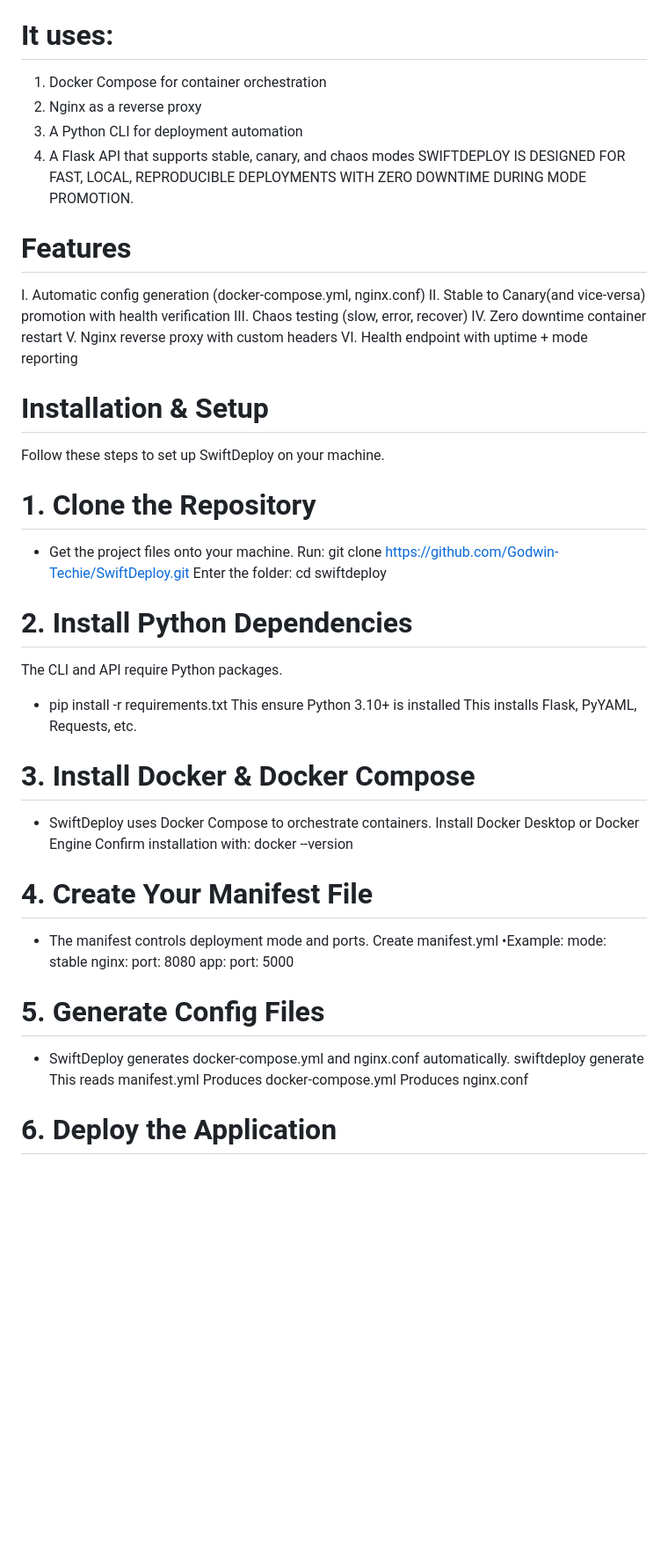
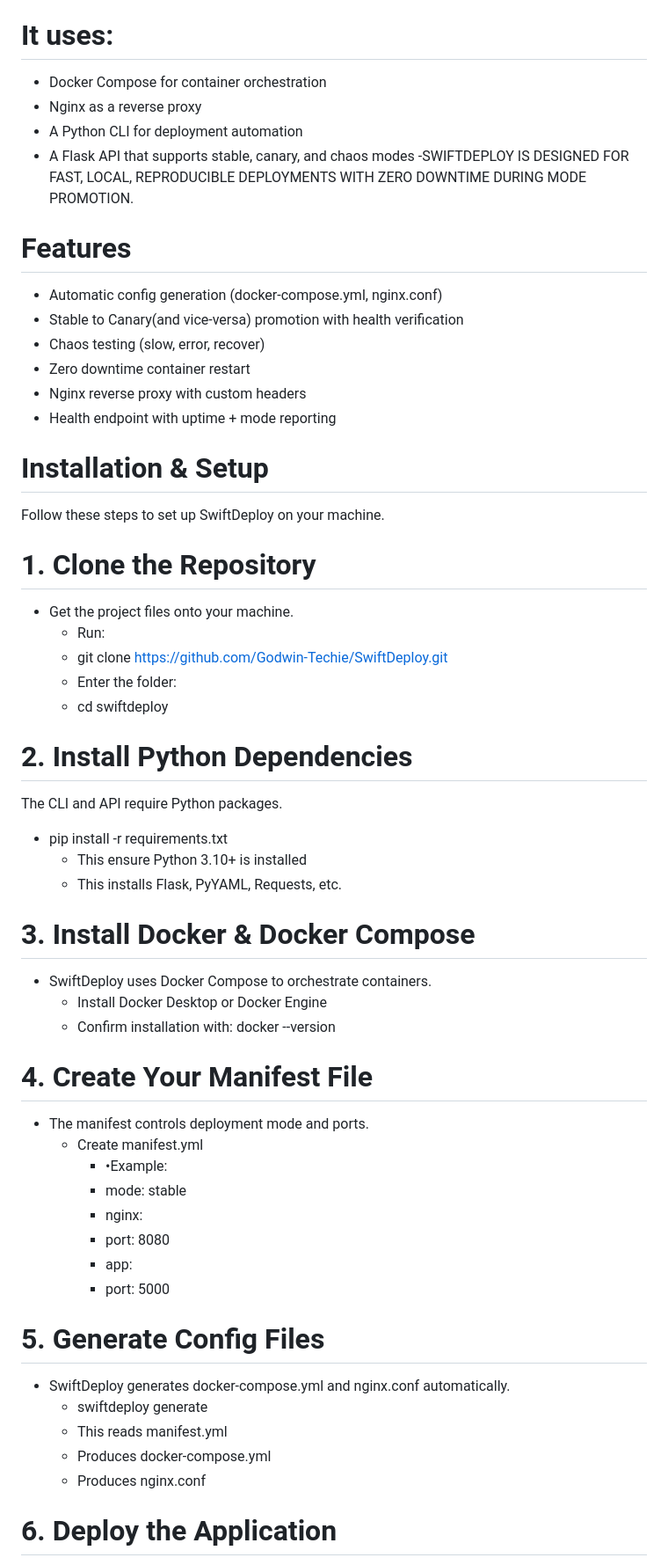
Before and after one commit to Godwin-Techie/SwiftDeploy, a Markdown page: README.md, the part around one of its changes. Shown at 88% size. Rendered like a GitHub page; blank space fills up the shorter version.

```diff
--- a/README.md
+++ b/README.md
@@ -4,20 +4,20 @@ SwiftDeploy is a simple DevOps automation tool that manages application deployme
 
 # It uses:
 
-1. Docker Compose for container orchestration
-2. Nginx as a reverse proxy
-3. A Python CLI for deployment automation
-4. A Flask API that supports stable, canary, and chaos modes
-   SWIFTDEPLOY IS DESIGNED FOR FAST, LOCAL, REPRODUCIBLE DEPLOYMENTS WITH ZERO DOWNTIME DURING MODE PROMOTION.
+- Docker Compose for container orchestration
+- Nginx as a reverse proxy
+- A Python CLI for deployment automation
+- A Flask API that supports stable, canary, and chaos modes
+  -SWIFTDEPLOY IS DESIGNED FOR FAST, LOCAL, REPRODUCIBLE DEPLOYMENTS WITH ZERO DOWNTIME DURING MODE PROMOTION.
 
 # Features
 
-I. Automatic config generation (docker-compose.yml, nginx.conf)
-II. Stable to Canary(and vice-versa) promotion with health verification
-III. Chaos testing (slow, error, recover)
-IV. Zero downtime container restart
-V. Nginx reverse proxy with custom headers
-VI. Health endpoint with uptime + mode reporting
+- Automatic config generation (docker-compose.yml, nginx.conf)
+- Stable to Canary(and vice-versa) promotion with health verification
+- Chaos testing (slow, error, recover)
+- Zero downtime container restart
+- Nginx reverse proxy with custom headers
+- Health endpoint with uptime + mode reporting
 
 # Installation & Setup
 
@@ -26,43 +26,43 @@ Follow these steps to set up SwiftDeploy on your machine.
 # 1. Clone the Repository
 
 - Get the project files onto your machine.
-  Run:
-  git clone <https://github.com/Godwin-Techie/SwiftDeploy.git>
-  Enter the folder:
-  cd swiftdeploy
+  - Run:
+  - git clone <https://github.com/Godwin-Techie/SwiftDeploy.git>
+  - Enter the folder:
+  - cd swiftdeploy
 
 # 2. Install Python Dependencies
 
 The CLI and API require Python packages.
 
 - pip install -r requirements.txt
-  This ensure Python 3.10+ is installed
-  This installs Flask, PyYAML, Requests, etc.
+  - This ensure Python 3.10+ is installed
+  - This installs Flask, PyYAML, Requests, etc.
 
 # 3. Install Docker & Docker Compose
 
 - SwiftDeploy uses Docker Compose to orchestrate containers.
-  Install Docker Desktop or Docker Engine
-  Confirm installation with: docker --version
+  - Install Docker Desktop or Docker Engine
+  - Confirm installation with: docker --version
 
 # 4. Create Your Manifest File
 
 - The manifest controls deployment mode and ports.
-  Create manifest.yml
-  •Example:
-  mode: stable
-  nginx:
-  port: 8080
-  app:
-  port: 5000
+  - Create manifest.yml
+    - •Example:
+    - mode: stable
+    - nginx:
+    - port: 8080
+    - app:
+    - port: 5000
 
 # 5. Generate Config Files
 
 - SwiftDeploy generates docker-compose.yml and nginx.conf automatically.
-  swiftdeploy generate
-  This reads manifest.yml
-  Produces docker-compose.yml
-  Produces nginx.conf
+  - swiftdeploy generate
+  - This reads manifest.yml
+  - Produces docker-compose.yml
+  - Produces nginx.conf
 
 # 6. Deploy the Application
 
```
Also changed, not shown: other parts of README.md (+28 -37 lines).
